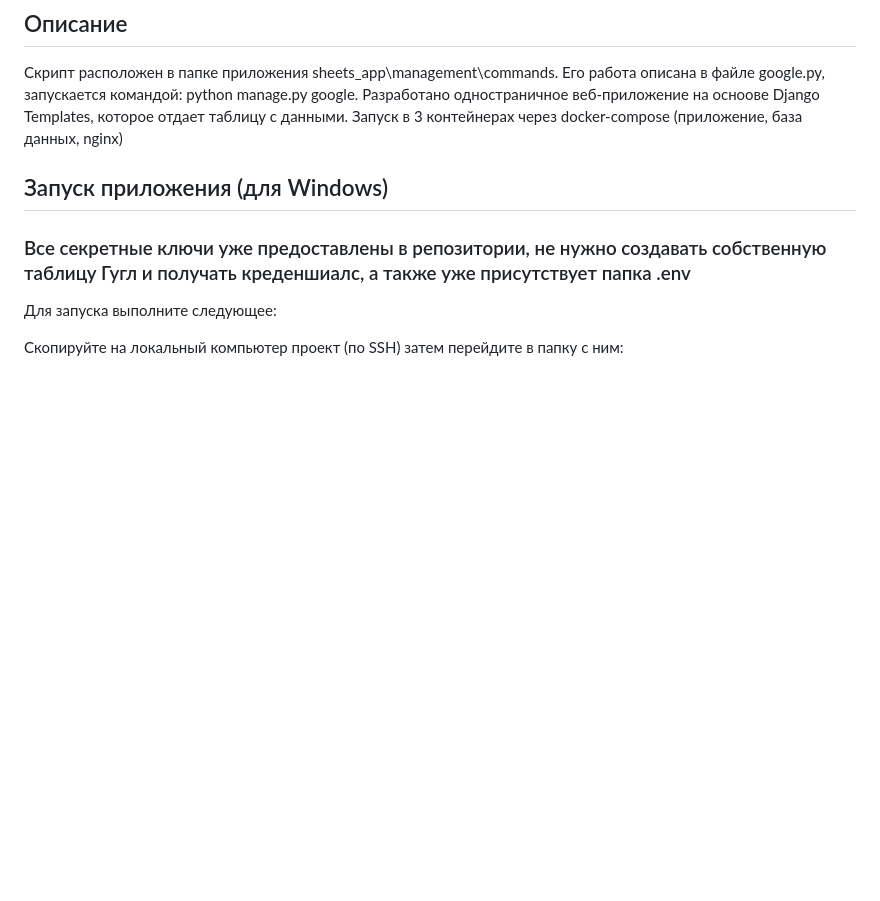
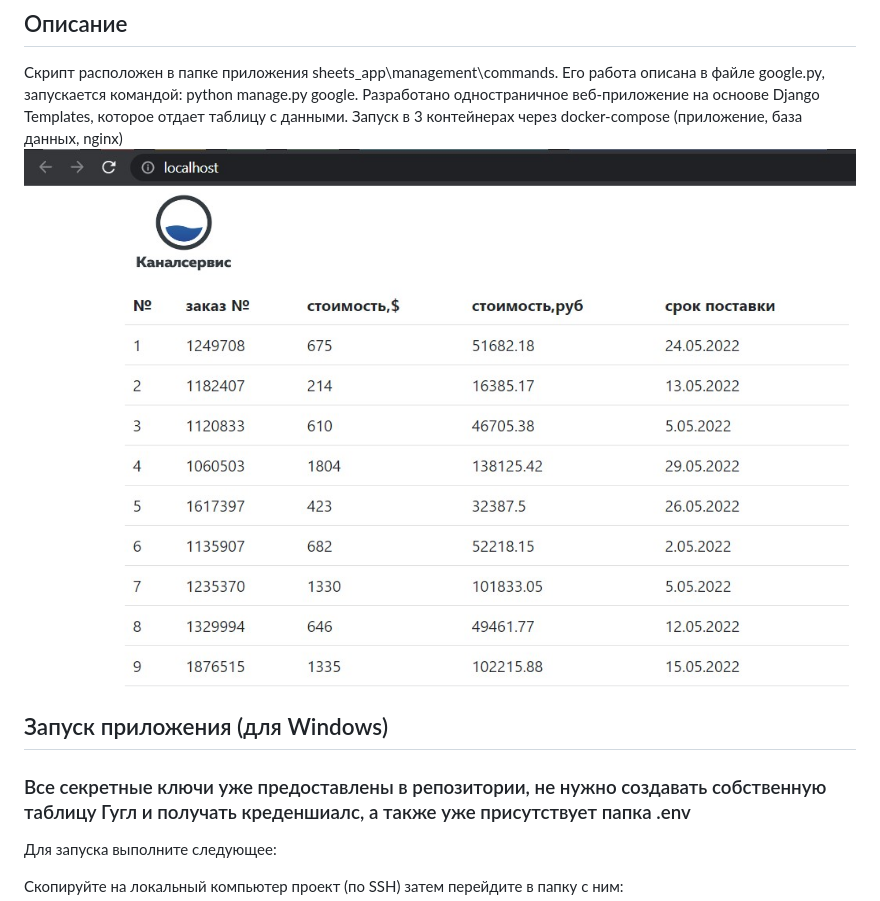
Before and after one commit to t0pdog/google-sheets-script, a Markdown page: README.md, the part around the change. GitHub-like rendering; pictures changed too: Screenshot_1.jpg (added); blank space fills up the shorter version.

```diff
--- a/README.md
+++ b/README.md
@@ -5,6 +5,7 @@
 Скрипт расположен в папке приложения sheets_app\management\commands. Его работа описана в файле google.py, запускается командой: python manage.py google.
 Разработано одностраничное веб-приложение на осноове Django Templates, которое отдает таблицу с данными.
 Запуск в 3 контейнерах через docker-compose (приложение, база данных, nginx)
+![Example picture](Screenshot_1.jpg "Example picture")
 
 ## Запуск приложения (для Windows)
 ### Все секретные ключи уже предоставлены в репозитории, не нужно создавать собственную таблицу Гугл и получать креденшиалс, а также уже присутствует папка .env
```
